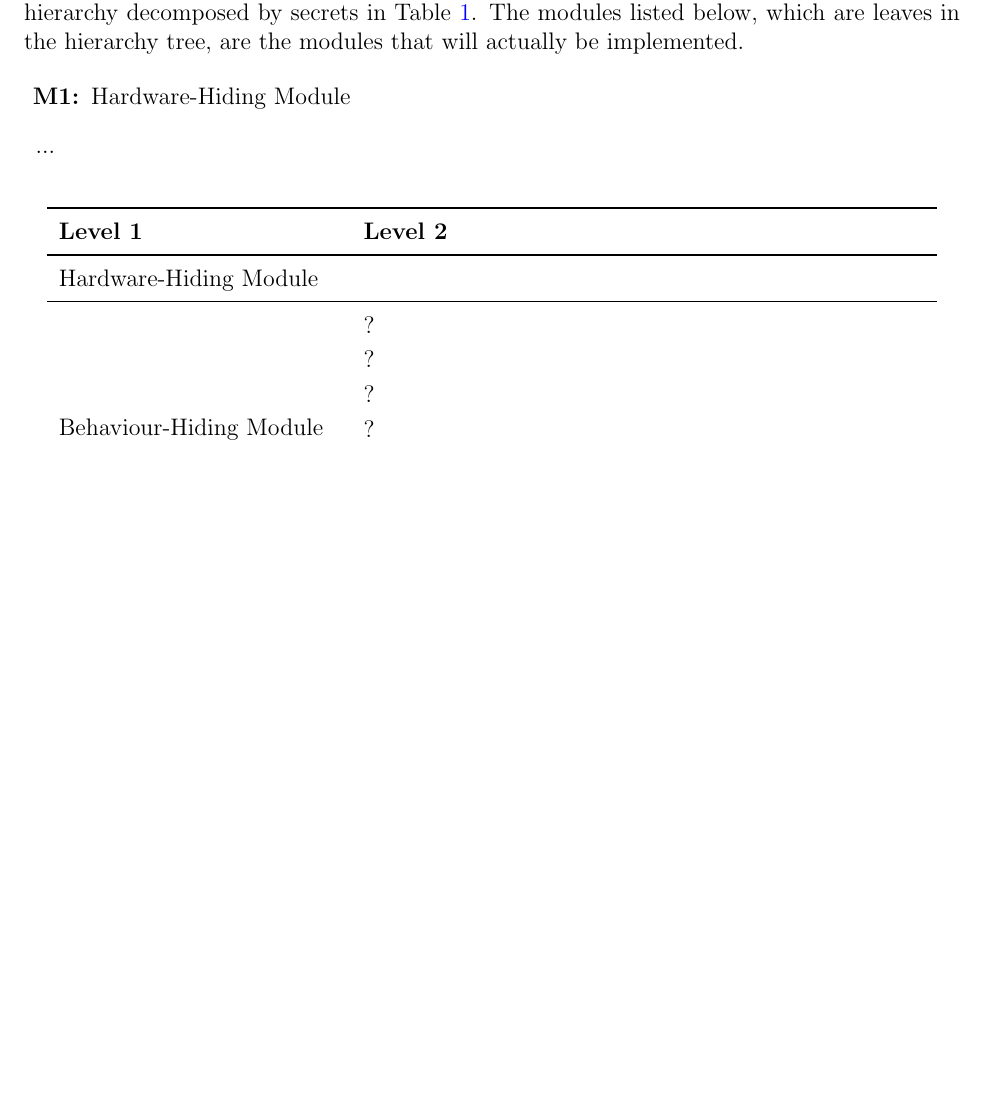
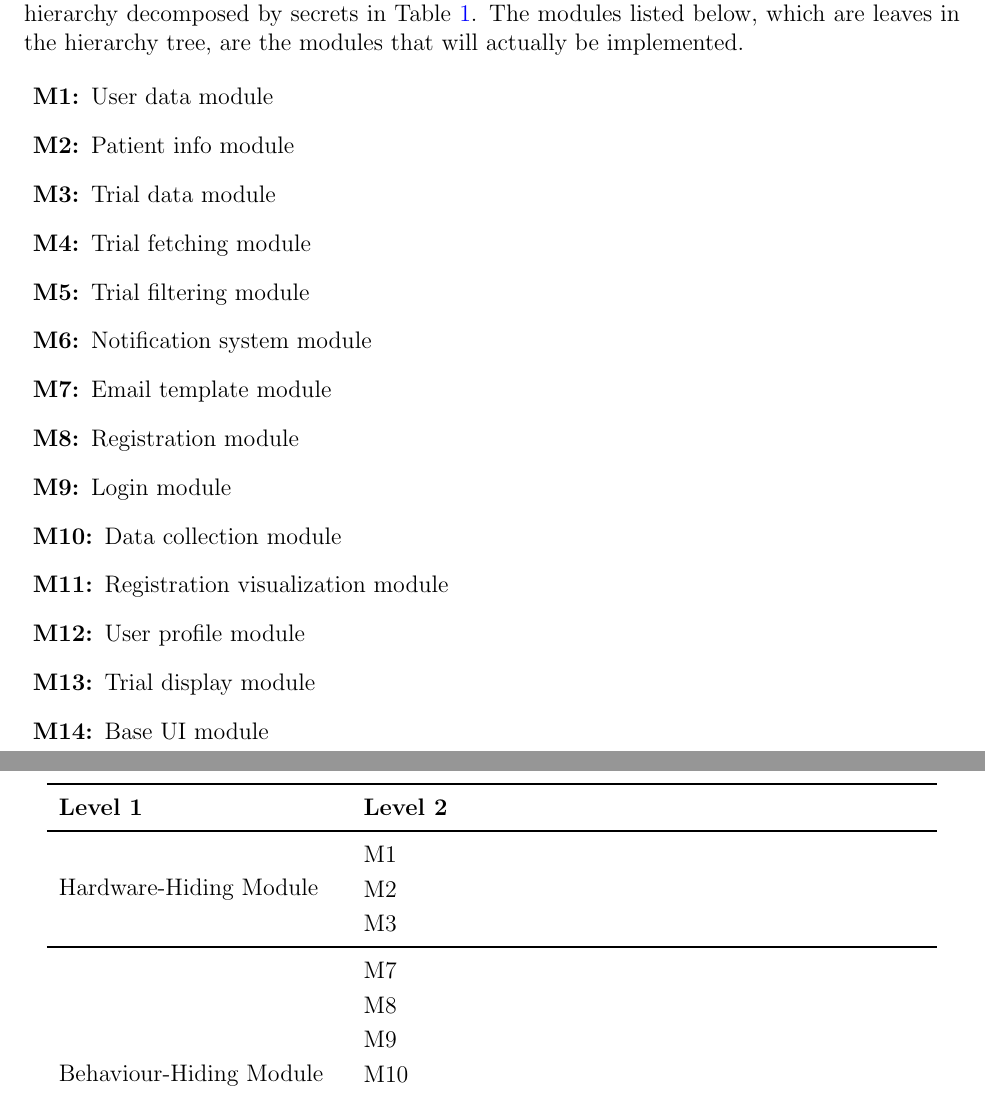
Before and after one commit to davimang/REACH, a LaTeX document (docs/Design/SoftArchitecture/MG.tex): part of page 7 of 11 before the commit and two parts of pages 7 and 8 of 12 after it, the two joined at a grey line, cut so that both start at the same text, the shorter picture padded with empty space. Compiled offline with pdfLaTeX.

Commit message:
Add module hierarchy

```diff
--- a/docs/Design/SoftArchitecture/MG.tex
+++ b/docs/Design/SoftArchitecture/MG.tex
@@ -200,8 +200,20 @@ below, which are leaves in the hierarchy tree, are the modules that will
 actually be implemented.
 
 \begin{description}
-\item [\refstepcounter{mnum} \mthemnum \label{mHH}:] Hardware-Hiding Module
-\item ...
+\item [\refstepcounter{mnum} \mthemnum:] User data module
+\item [\refstepcounter{mnum} \mthemnum:] Patient info module
+\item [\refstepcounter{mnum} \mthemnum:] Trial data module
+\item [\refstepcounter{mnum} \mthemnum:] Trial fetching module
+\item [\refstepcounter{mnum} \mthemnum:] Trial filtering module
+\item [\refstepcounter{mnum} \mthemnum:] Notification system module
+\item [\refstepcounter{mnum} \mthemnum:] Email template module
+\item [\refstepcounter{mnum} \mthemnum:] Registration module
+\item [\refstepcounter{mnum} \mthemnum:] Login module
+\item [\refstepcounter{mnum} \mthemnum:] Data collection module
+\item [\refstepcounter{mnum} \mthemnum:] Registration visualization module
+\item [\refstepcounter{mnum} \mthemnum:] User profile module
+\item [\refstepcounter{mnum} \mthemnum:] Trial display module
+\item [\refstepcounter{mnum} \mthemnum:] Base UI module
 \end{description}
 
 
@@ -212,14 +224,13 @@ actually be implemented.
 \textbf{Level 1} & \textbf{Level 2}\\
 \midrule
 
-{Hardware-Hiding Module} & ~ \\
+\multirow{3}{0.3\textwidth}{Hardware-Hiding Module} & M1\\
+& M2\\
+& M3\\
 \midrule
 
-\multirow{7}{0.3\textwidth}{Behaviour-Hiding Module} & ?\\
-& ?\\
-& ?\\
-& ?\\
-& ?\\
-& ?\\
-& ?\\
-& ?\\
+\multirow{7}{0.3\textwidth}{Behaviour-Hiding Module} & M7\\
+& M8\\
+& M9\\
+& M10\\
+& M11\\
```
Also changed, not shown: docs/Design/SoftArchitecture/MG.pdf, docs/Design/SoftArchitecture/MG.tex (9 more changed lines).
